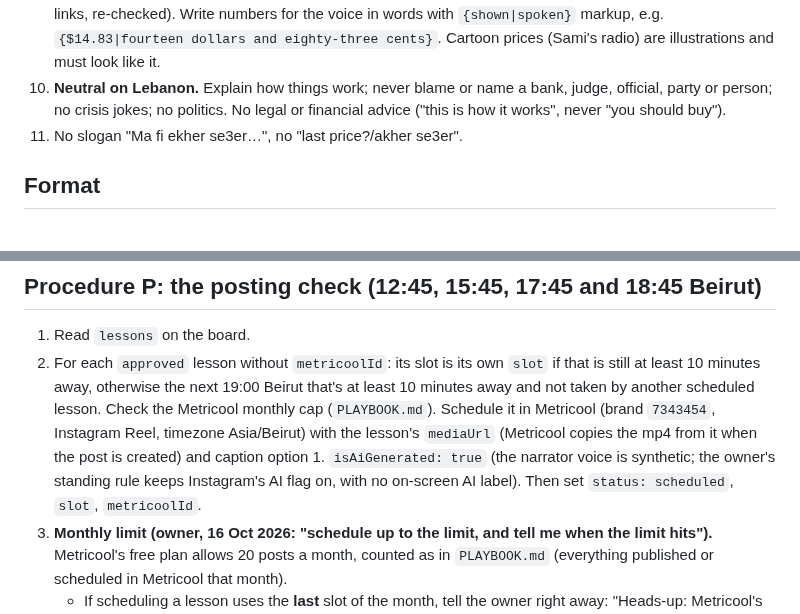
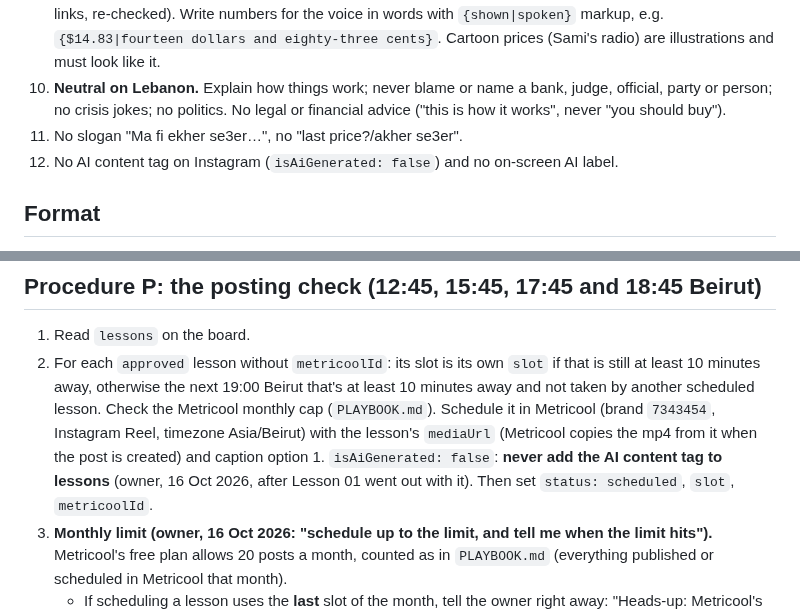
Before and after one commit to rodolph30/hyperbidz-social, a Markdown page: LESSONS_SERIES.md, 2 parts joined by grey strips. GitHub-like rendering.

```diff
--- a/LESSONS_SERIES.md
+++ b/LESSONS_SERIES.md
@@ -24,6 +24,7 @@ This file is the complete instructions for the daily lesson run and the posting
 9. **Facts only.** Every number, date, name and quote must come from a source you opened (the research file's links, re-checked). Write numbers for the voice in words with `{shown|spoken}` markup, e.g. `{$14.83|fourteen dollars and eighty-three cents}`. Cartoon prices (Sami's radio) are illustrations and must look like it.
 10. **Neutral on Lebanon.** Explain how things work; never blame or name a bank, judge, official, party or person; no crisis jokes; no politics. No legal or financial advice ("this is how it works", never "you should buy").
 11. No slogan "Ma fi ekher se3er…", no "last price?/akher se3er".
+12. No AI content tag on Instagram (`isAiGenerated: false`) and no on-screen AI label.
 
 ## Format
 
@@ -81,7 +82,7 @@ This file is the complete instructions for the daily lesson run and the posting
 ## Procedure P: the posting check (12:45, 15:45, 17:45 and 18:45 Beirut)
 
 1. Read `lessons` on the board.
-2. For each `approved` lesson without `metricoolId`: its slot is its own `slot` if that is still at least 10 minutes away, otherwise the next 19:00 Beirut that's at least 10 minutes away and not taken by another scheduled lesson. Check the Metricool monthly cap (`PLAYBOOK.md`). Schedule it in Metricool (brand `7343454`, Instagram Reel, timezone Asia/Beirut) with the lesson's `mediaUrl` (Metricool copies the mp4 from it when the post is created) and caption option 1. `isAiGenerated: true` (the narrator voice is synthetic; the owner's standing rule keeps Instagram's AI flag on, with no on-screen AI label). Then set `status: scheduled`, `slot`, `metricoolId`.
+2. For each `approved` lesson without `metricoolId`: its slot is its own `slot` if that is still at least 10 minutes away, otherwise the next 19:00 Beirut that's at least 10 minutes away and not taken by another scheduled lesson. Check the Metricool monthly cap (`PLAYBOOK.md`). Schedule it in Metricool (brand `7343454`, Instagram Reel, timezone Asia/Beirut) with the lesson's `mediaUrl` (Metricool copies the mp4 from it when the post is created) and caption option 1. `isAiGenerated: false`: **never add the AI content tag to lessons** (owner, 16 Oct 2026, after Lesson 01 went out with it). Then set `status: scheduled`, `slot`, `metricoolId`.
 3. **Monthly limit (owner, 16 Oct 2026: "schedule up to the limit, and tell me when the limit hits").** Metricool's free plan allows 20 posts a month, counted as in `PLAYBOOK.md` (everything published or scheduled in Metricool that month).
    - If scheduling a lesson uses the **last** slot of the month, tell the owner right away: "Heads-up: Metricool's limit for <month> is now full (20/20). From <next lesson's date> until <1st of next month>, lessons won't post by themselves; I'll mark them 'Post it yourself' on the board."
    - If the month is **already full**, don't schedule. Set the lesson to `status: manual` (keep its `slot`) and message the owner: "Metricool's monthly limit is full, so Lesson NN won't post by itself. At 7 pm, open the board, tap Save video and Copy caption, post it, then tap 'I posted it'." The board shows a "Post it yourself" card for it.
```
Also changed, not shown: PLAYBOOK.md (+1 -0 lines).
